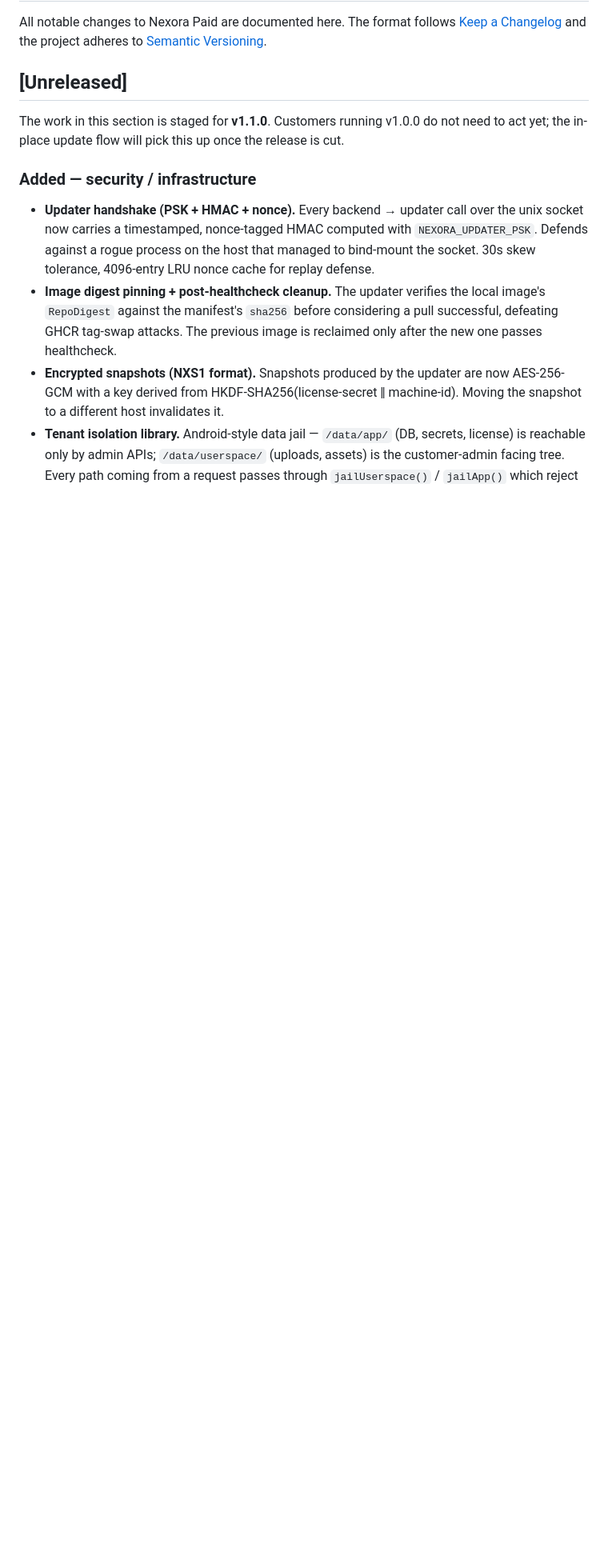
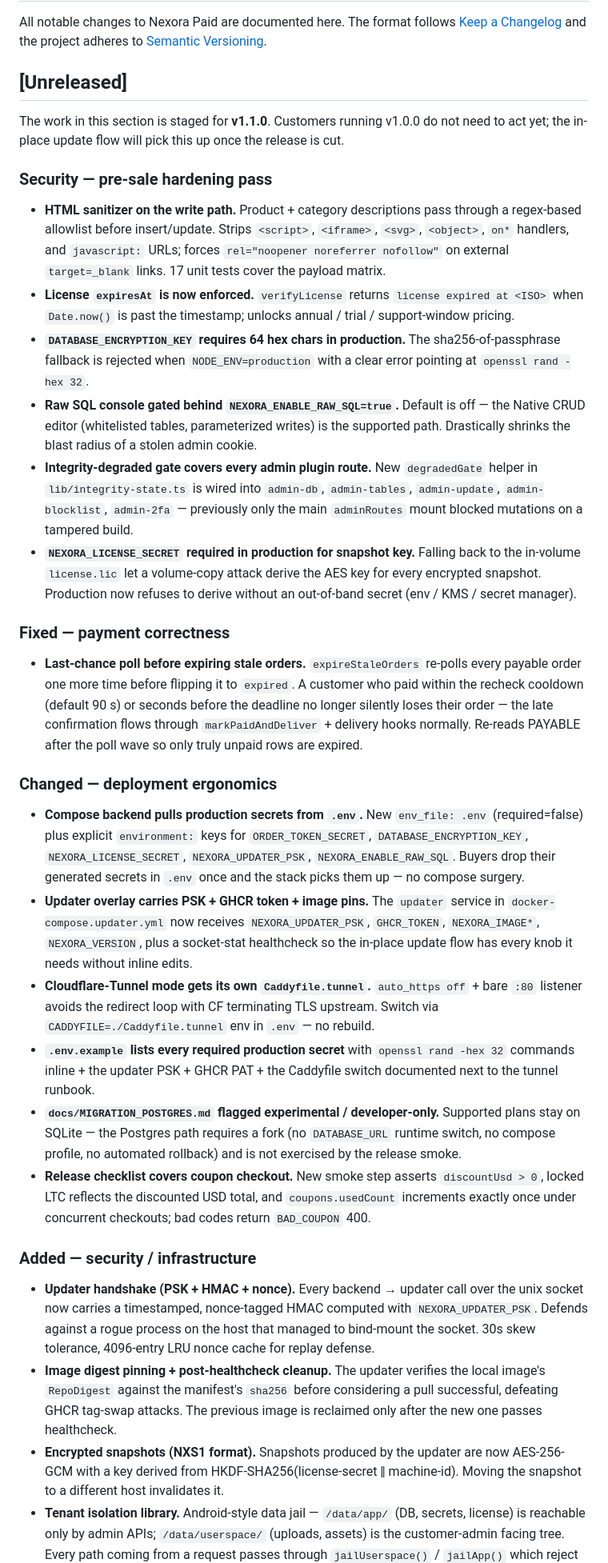
Before and after one commit to 8w6s/nexora-paid, a Markdown page: CHANGELOG.md, the part around the change. Shown at 80% size. Drawn GitHub-style; blank space fills up the shorter version.

Commit message:
docs(changelog): document v1.1 pre-sale hardening pass + deployment ergonomics

```diff
--- a/CHANGELOG.md
+++ b/CHANGELOG.md
@@ -9,6 +9,73 @@ adheres to [Semantic Versioning](https://semver.org/spec/v2.0.0.html).
 The work in this section is staged for **v1.1.0**. Customers running v1.0.0
 do not need to act yet; the in-place update flow will pick this up once the
 release is cut.
+
+### Security — pre-sale hardening pass
+
+- **HTML sanitizer on the write path.** Product + category descriptions
+  pass through a regex-based allowlist before insert/update. Strips
+  `<script>`, `<iframe>`, `<svg>`, `<object>`, `on*` handlers, and
+  `javascript:` URLs; forces `rel="noopener noreferrer nofollow"` on
+  external `target=_blank` links. 17 unit tests cover the payload matrix.
+- **License `expiresAt` is now enforced.** `verifyLicense` returns
+  `license expired at <ISO>` when `Date.now()` is past the timestamp;
+  unlocks annual / trial / support-window pricing.
+- **`DATABASE_ENCRYPTION_KEY` requires 64 hex chars in production.** The
+  sha256-of-passphrase fallback is rejected when `NODE_ENV=production`
+  with a clear error pointing at `openssl rand -hex 32`.
+- **Raw SQL console gated behind `NEXORA_ENABLE_RAW_SQL=true`.** Default
+  is off — the Native CRUD editor (whitelisted tables, parameterized
+  writes) is the supported path. Drastically shrinks the blast radius of
+  a stolen admin cookie.
+- **Integrity-degraded gate covers every admin plugin route.** New
+  `degradedGate` helper in `lib/integrity-state.ts` is wired into
+  `admin-db`, `admin-tables`, `admin-update`, `admin-blocklist`,
+  `admin-2fa` — previously only the main `adminRoutes` mount blocked
+  mutations on a tampered build.
+- **`NEXORA_LICENSE_SECRET` required in production for snapshot key.**
+  Falling back to the in-volume `license.lic` let a volume-copy attack
+  derive the AES key for every encrypted snapshot. Production now
+  refuses to derive without an out-of-band secret (env / KMS / secret
+  manager).
+
+### Fixed — payment correctness
+
+- **Last-chance poll before expiring stale orders.** `expireStaleOrders`
+  re-polls every payable order one more time before flipping it to
+  `expired`. A customer who paid within the recheck cooldown (default
+  90 s) or seconds before the deadline no longer silently loses their
+  order — the late confirmation flows through `markPaidAndDeliver` +
+  delivery hooks normally. Re-reads PAYABLE after the poll wave so only
+  truly unpaid rows are expired.
+
+### Changed — deployment ergonomics
+
+- **Compose backend pulls production secrets from `.env`.** New
+  `env_file: .env` (required=false) plus explicit `environment:` keys
+  for `ORDER_TOKEN_SECRET`, `DATABASE_ENCRYPTION_KEY`,
+  `NEXORA_LICENSE_SECRET`, `NEXORA_UPDATER_PSK`,
+  `NEXORA_ENABLE_RAW_SQL`. Buyers drop their generated secrets in `.env`
+  once and the stack picks them up — no compose surgery.
+- **Updater overlay carries PSK + GHCR token + image pins.** The
+  `updater` service in `docker-compose.updater.yml` now receives
+  `NEXORA_UPDATER_PSK`, `GHCR_TOKEN`, `NEXORA_IMAGE*`, `NEXORA_VERSION`,
+  plus a socket-stat healthcheck so the in-place update flow has every
+  knob it needs without inline edits.
+- **Cloudflare-Tunnel mode gets its own `Caddyfile.tunnel`.** `auto_https
+  off` + bare `:80` listener avoids the redirect loop with CF
+  terminating TLS upstream. Switch via `CADDYFILE=./Caddyfile.tunnel`
+  env in `.env` — no rebuild.
+- **`.env.example` lists every required production secret** with
+  `openssl rand -hex 32` commands inline + the updater PSK + GHCR PAT +
+  the Caddyfile switch documented next to the tunnel runbook.
+- **`docs/MIGRATION_POSTGRES.md` flagged experimental / developer-only.**
+  Supported plans stay on SQLite — the Postgres path requires a fork
+  (no `DATABASE_URL` runtime switch, no compose profile, no automated
+  rollback) and is not exercised by the release smoke.
+- **Release checklist covers coupon checkout.** New smoke step asserts
+  `discountUsd > 0`, locked LTC reflects the discounted USD total, and
+  `coupons.usedCount` increments exactly once under concurrent
+  checkouts; bad codes return `BAD_COUPON` 400.
 
 ### Added — security / infrastructure
 
```
